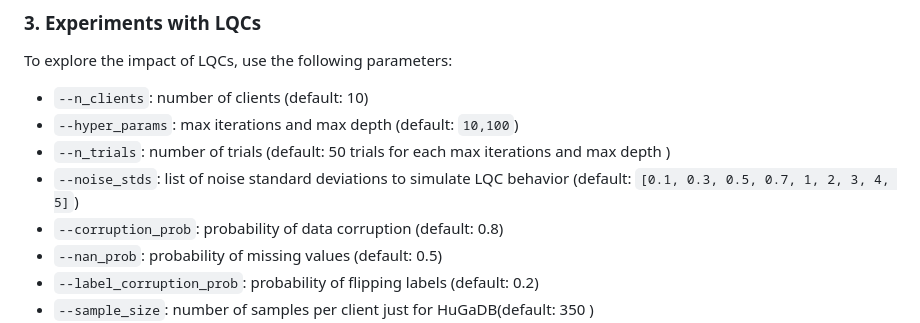
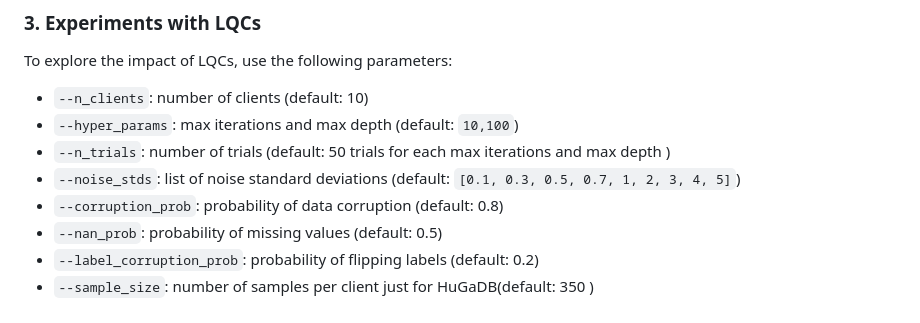
Before and after one commit to abbaszal/FederatedLearningNE, a Markdown page: README.md, the part around the change. GitHub-like rendering.

```diff
--- a/README.md
+++ b/README.md
@@ -107,7 +107,7 @@ To explore the impact of LQCs, use the following parameters:
 * `--n_clients`: number of clients (default: 10)
 * `--hyper_params`: max iterations and max depth (default: `10,100`)
 * `--n_trials`: number of trials (default: 50 trials for each max iterations and max depth )
-* `--noise_stds`: list of noise standard deviations to simulate LQC behavior (default: `[0.1, 0.3, 0.5, 0.7, 1, 2, 3, 4, 5]`)
+* `--noise_stds`: list of noise standard deviations (default: `[0.1, 0.3, 0.5, 0.7, 1, 2, 3, 4, 5]`)
 * `--corruption_prob`: probability of data corruption (default: 0.8)
 * `--nan_prob`: probability of missing values (default: 0.5)
 * `--label_corruption_prob`: probability of flipping labels (default: 0.2)
```
